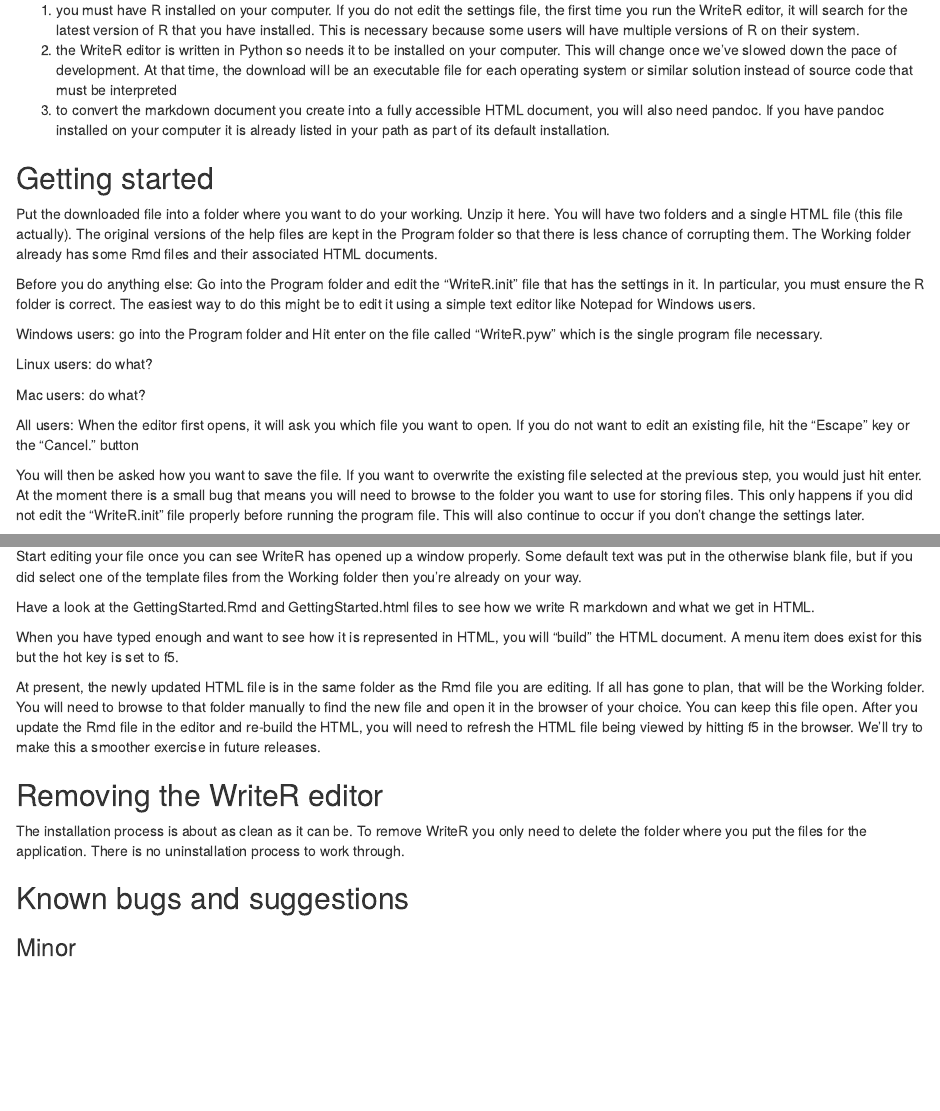
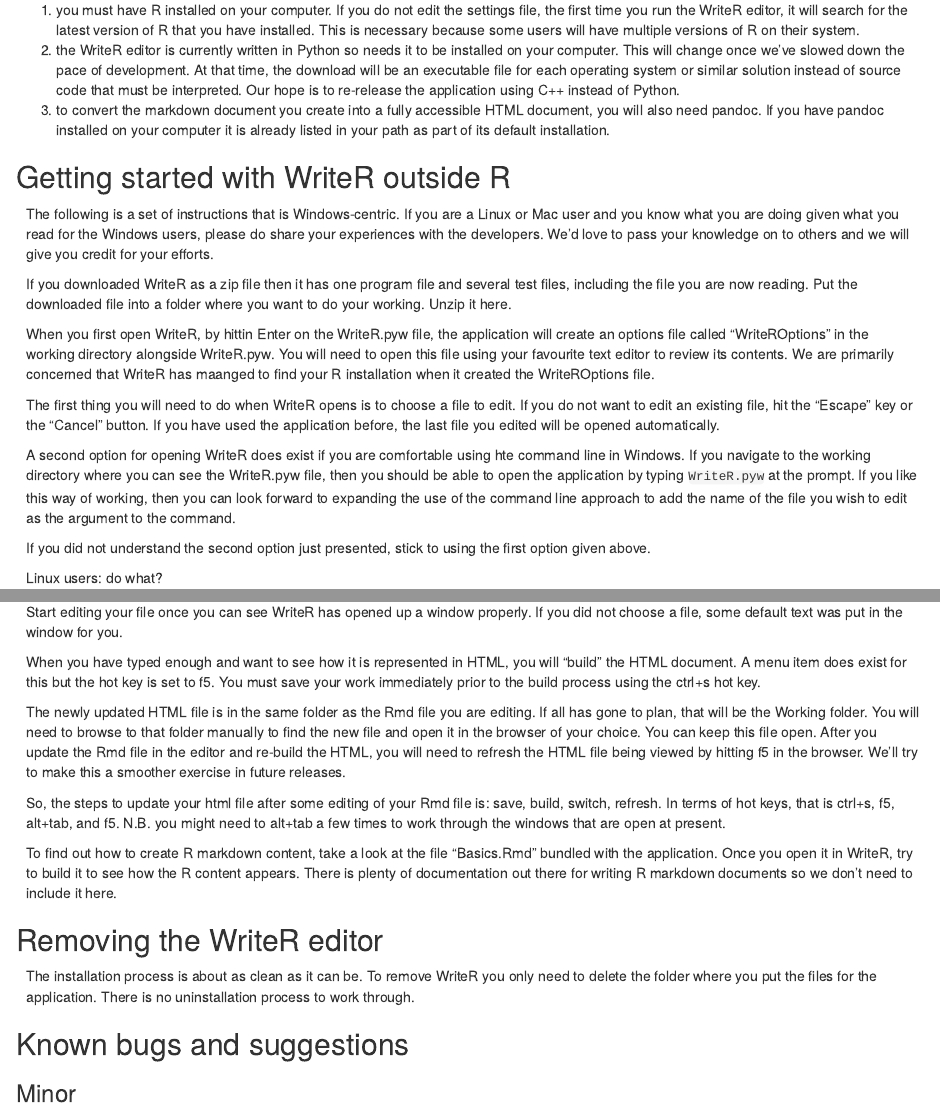
Before and after one commit to ajrgodfrey/BrailleR, an R Markdown document (inst/Python/WriteR/HelpPage.Rmd): the page in a window 1100 px wide, from 420 px down before the commit and from 410 px down after it, so that both start at the same text, and a second part further down, joined at a grey line. The pictures show the output file inst/Python/WriteR/HelpPage.html that the author committed with the source, opened offline.

Commit message:
some minor changes

```diff
--- a/inst/Python/WriteR/HelpPage.Rmd
+++ b/inst/Python/WriteR/HelpPage.Rmd
@@ -17,24 +17,32 @@
 In addition to the files in the current download, you need to have three other applications installed on your computer to make the editor fully functional:
 
 1. you must have R installed on your computer. If you do not edit the settings file, the first time you run the WriteR editor, it  will search for the latest version of R that you have installed. This is necessary because some users will have multiple versions of R on their system.
-2. the WriteR editor is written in Python so needs it to be installed on your computer. This will change once we've slowed down the pace of development. At that time, the download will be an executable file for each operating system or similar solution instead of source code that must be interpreted
+2. the WriteR editor is currently written in Python so needs it to be installed on your computer. This will change once we've slowed down the pace of development. At that time, the download will be an executable file for each operating system or similar solution instead of source code that must be interpreted. Our hope is to re-release the application using C++ instead of Python.
 3. to convert the markdown document you create into a fully accessible HTML document, you will also need pandoc. If you have pandoc installed on your computer it is already listed in your path as part of its default installation.
 
 
 ## Getting started with WriteR outside R
 
-Put the downloaded file into a folder where you want to do your working. Unzip it here. You will have two folders and a single HTML file (this file actually). The original versions of the help files are kept in the Program folder so that there is less chance of corrupting them. The Working folder already has some Rmd files and their associated HTML documents.
+The following is a set of instructions that is Windows-centric. If you are a Linux or Mac user and you know what you are doing given what you read for the Windows users, please do share your experiences with the developers. We'd love to pass your knowledge on to others and we will give you credit for your efforts.
+
+If you downloaded WriteR as a zip file then it has one program file and several test files, including the file you are now reading.
+Put the downloaded file into a folder where you want to do your working. Unzip it here.
 
 
-Before you do anything else: Go into the Program folder and edit the "WriteROptions" file that has the settings in it. In particular, you must ensure the R folder is correct. The easiest way to do this might be to edit it using a simple text editor like Notepad for Windows users.
+When you first open WriteR, by hittin Enter on the WriteR.pyw file, the application will create an options file called "WriteROptions" in the working directory alongside WriteR.pyw. You will need to open this file using your favourite text editor to review its contents. We are primarily concerned that WriteR has maanged to find your R installation when it created the WriteROptions file.
 
-Windows users: go into the Program folder and Hit enter on the file called "WriteR.pyw" which is the single program file necessary.
+The first thing you will need to do when WriteR opens is to choose a file to edit.
+If you do not want to edit an existing file, hit the "Escape" key or the "Cancel" button. If you have used the application before, the last file you edited will be opened automatically.
+
+
+A second option for opening WriteR does exist if you are comfortable using hte command line in Windows. If you navigate to the working directory where you can see the WriteR.pyw file, then you should be able to open the application by typing `WriteR.pyw` at the prompt. If you like this way of working, then you can look forward to expanding the use of the command line approach to add the name of the file you wish to edit as the argument to the command.
+
+If you did not understand the second option just presented, stick to using the first option given above.
+
 
 Linux users: do what?
 
 Mac users: do what?
 
-All users: When the editor first opens, it will ask you which file you want to open. If you do not want to edit an existing file, hit the "Escape" key or the "Cancel." button. If you have used the application before, the last file you edited will be opened.
 
-You will then be asked how you want to save the file. If you want to overwrite the existing file selected at the previous step, you would just hit enter. At the moment there is a small bug that means you will need to browse to the folder you want to use for storing files. This only happens if you did not edit the "WriteROptions" file properly before running the program file. This will also continue to occur if you don't change the settings later.
 
@@ -52,11 +58,14 @@
 
-Start editing your file once you can see WriteR has opened up a window properly. Some default text was put in the otherwise blank file, but if you did select one of the template files from the Working folder then you're already on your way.
+Start editing your file once you can see WriteR has opened up a window properly. If you did not choose a file, some default text was put in the window for you.
 
-Have a look at the GettingStarted.Rmd and GettingStarted.html files to see how we write R markdown and what we get in HTML.
 
-When you have typed enough and want to see how it is represented in HTML, you will "build" the HTML document. A menu item does exist for this but the hot key is set to f5.
+When you have typed enough and want to see how it is represented in HTML, you will "build" the HTML document. A menu item does exist for this but the hot key is set to f5. You must save your work immediately prior to the build process using the ctrl+s hot key.
 
-At present, the newly updated HTML file is in the same folder as the Rmd file you are editing. If all has gone to plan, that will be the Working folder. You will need to browse to that folder manually to find the new file and open it in the browser of your choice. You can keep this file open. After you update the Rmd file in the editor and re-build the HTML, you will need to refresh the HTML file being viewed by hitting f5 in the browser. We'll try to make this a smoother exercise in future releases.
+The newly updated HTML file is in the same folder as the Rmd file you are editing. If all has gone to plan, that will be the Working folder. You will need to browse to that folder manually to find the new file and open it in the browser of your choice. You can keep this file open. After you update the Rmd file in the editor and re-build the HTML, you will need to refresh the HTML file being viewed by hitting f5 in the browser. We'll try to make this a smoother exercise in future releases.
+
+So, the steps to update your html file after some editing of your Rmd file is: save, build, switch, refresh. In terms of hot keys, that is ctrl+s, f5, alt+tab, and f5. N.B. you might need to alt+tab a few times to work through the windows that are open at present.
+
+To find out how to create R markdown content, take a look at the file  "Basics.Rmd" bundled with the application. Once you open it in WriteR, try to build it to see how the R content appears. There is plenty of documentation out there for writing R markdown documents so we don't need to include it here.
 
 
 ## Removing the WriteR editor
```
Also changed, not shown: inst/Python/WriteR/HelpPage.html, inst/Python/WriteR/HelpPage.Rmd (6 more changed lines).
